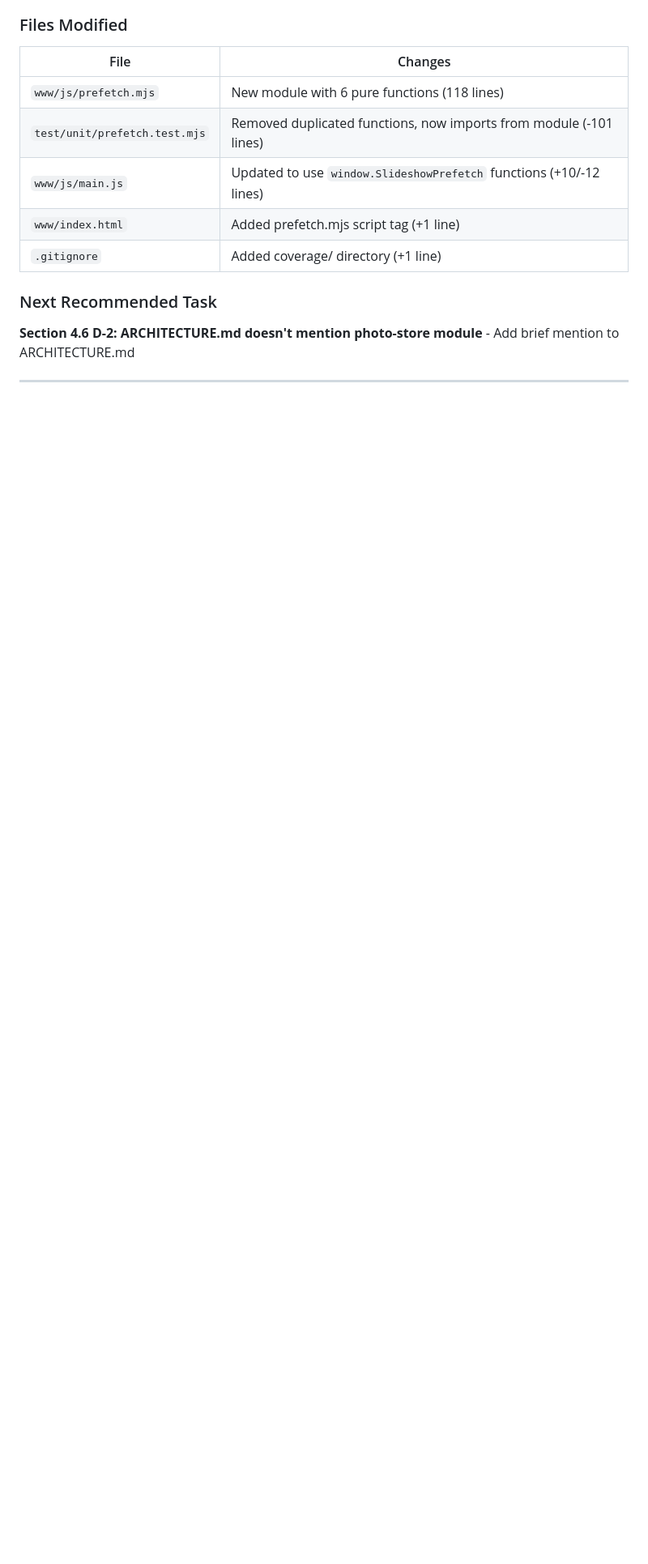
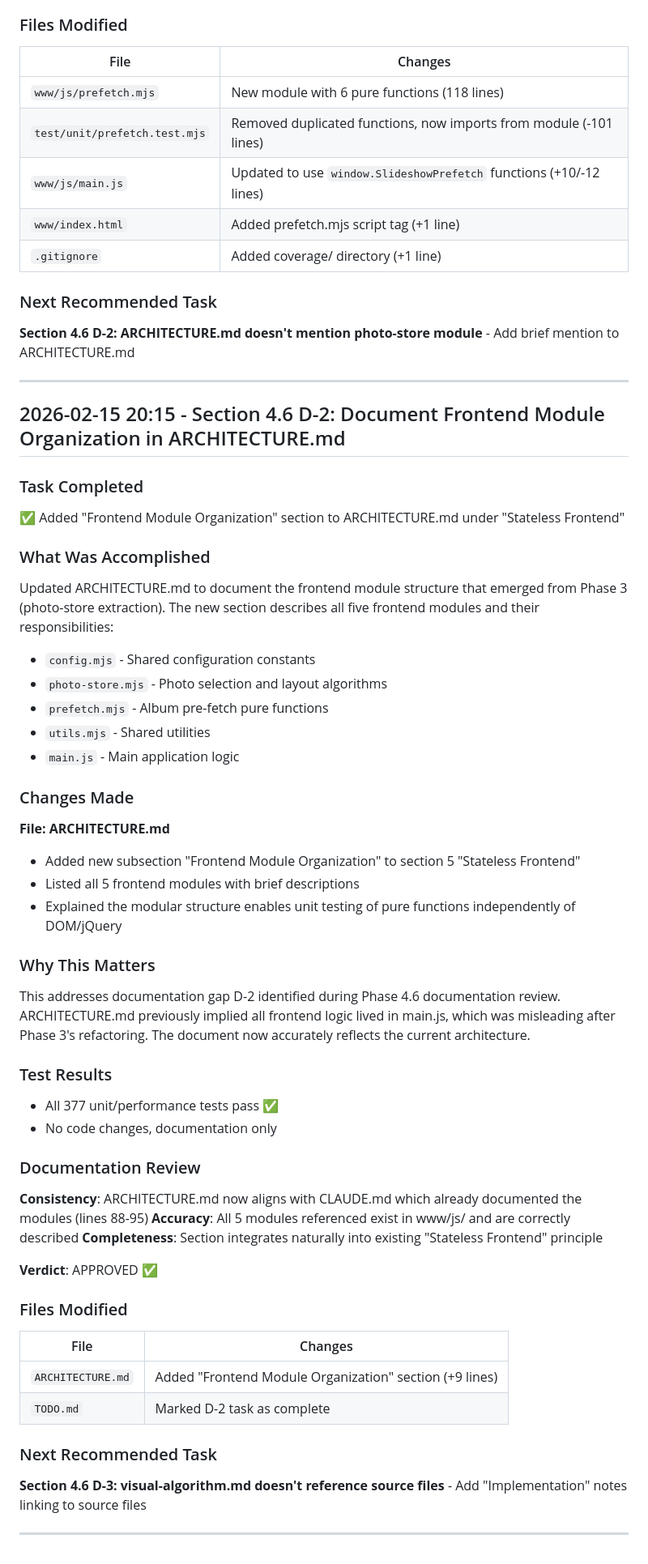
Before and after one commit to neybar/pi_slide_show, a Markdown page: progress.md, the part around the change. Shown at 81% size. Drawn GitHub-style; blank space fills up the shorter version.

Commit message:
Document frontend module organization in ARCHITECTURE.md (D-2)
Added "Frontend Module Organization" subsection to ARCHITECTURE.md
under "Stateless Frontend" principle (section 5).

Changes:
- Document all 5 frontend modules: config.mjs, photo-store.mjs,
  prefetch.mjs, utils.mjs, and main.js
- Explain each module's responsibility and purpose
- Note that modular structure enables unit testing of pure functions
  independently of DOM manipulation

Why:
- Addresses documentation gap D-2 from Phase 4.6 review
- ARCHITECTURE.md previously implied all frontend logic lived in
  main.js, which was misleading after Phase 3 extraction
- Brings ARCHITECTURE.md into alignment with CLAUDE.md which already
  documented these modules

Impact:
- Documentation consistency improved
- Accurately reflects current frontend architecture
- No code changes (documentation only)

Co-Authored-By: Claude Sonnet 4.5 <noreply@anthropic.com>

```diff
--- a/progress.md
+++ b/progress.md
@@ -2732,3 +2732,53 @@ No documentation updates required - this is an internal refactoring that doesn't
 **Section 4.6 D-2: ARCHITECTURE.md doesn't mention photo-store module** - Add brief mention to ARCHITECTURE.md
 
 ---
+
+## 2026-02-15 20:15 - Section 4.6 D-2: Document Frontend Module Organization in ARCHITECTURE.md
+
+### Task Completed
+✅ Added "Frontend Module Organization" section to ARCHITECTURE.md under "Stateless Frontend"
+
+### What Was Accomplished
+
+Updated ARCHITECTURE.md to document the frontend module structure that emerged from Phase 3 (photo-store extraction). The new section describes all five frontend modules and their responsibilities:
+
+- `config.mjs` - Shared configuration constants
+- `photo-store.mjs` - Photo selection and layout algorithms
+- `prefetch.mjs` - Album pre-fetch pure functions
+- `utils.mjs` - Shared utilities
+- `main.js` - Main application logic
+
+### Changes Made
+
+**File: ARCHITECTURE.md**
+- Added new subsection "Frontend Module Organization" to section 5 "Stateless Frontend"
+- Listed all 5 frontend modules with brief descriptions
+- Explained the modular structure enables unit testing of pure functions independently of DOM/jQuery
+
+### Why This Matters
+
+This addresses documentation gap D-2 identified during Phase 4.6 documentation review. ARCHITECTURE.md previously implied all frontend logic lived in main.js, which was misleading after Phase 3's refactoring. The document now accurately reflects the current architecture.
+
+### Test Results
+- All 377 unit/performance tests pass ✅
+- No code changes, documentation only
+
+### Documentation Review
+
+**Consistency**: ARCHITECTURE.md now aligns with CLAUDE.md which already documented the modules (lines 88-95)
+**Accuracy**: All 5 modules referenced exist in www/js/ and are correctly described
+**Completeness**: Section integrates naturally into existing "Stateless Frontend" principle
+
+**Verdict**: APPROVED ✅
+
+### Files Modified
+
+| File | Changes |
+|------|---------|
+| `ARCHITECTURE.md` | Added "Frontend Module Organization" section (+9 lines) |
+| `TODO.md` | Marked D-2 task as complete |
+
+### Next Recommended Task
+**Section 4.6 D-3: visual-algorithm.md doesn't reference source files** - Add "Implementation" notes linking to source files
+
+---
```
Also changed, not shown: ARCHITECTURE.md (+12 -0 lines), TODO.md (+1 -1 lines).
